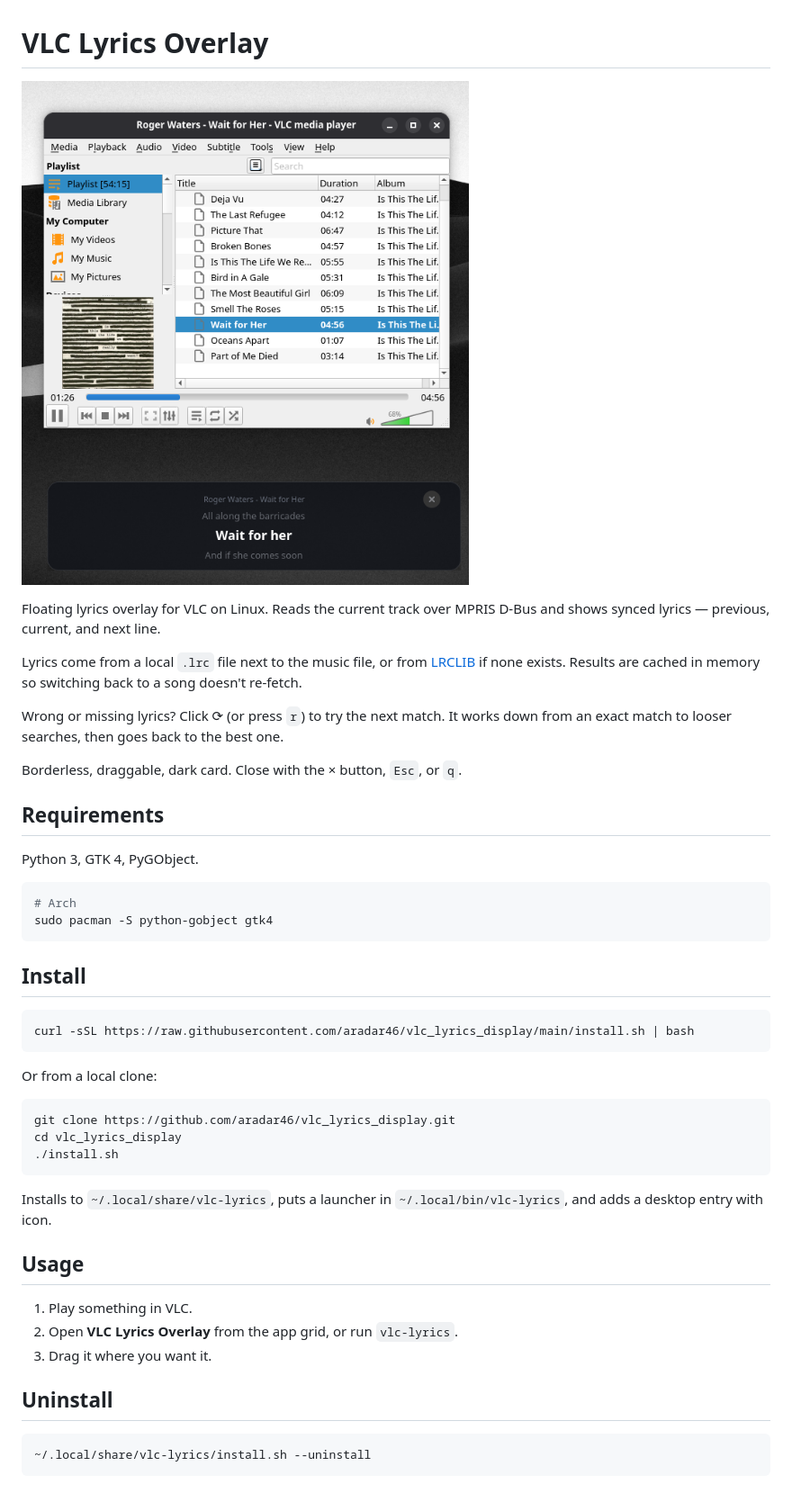
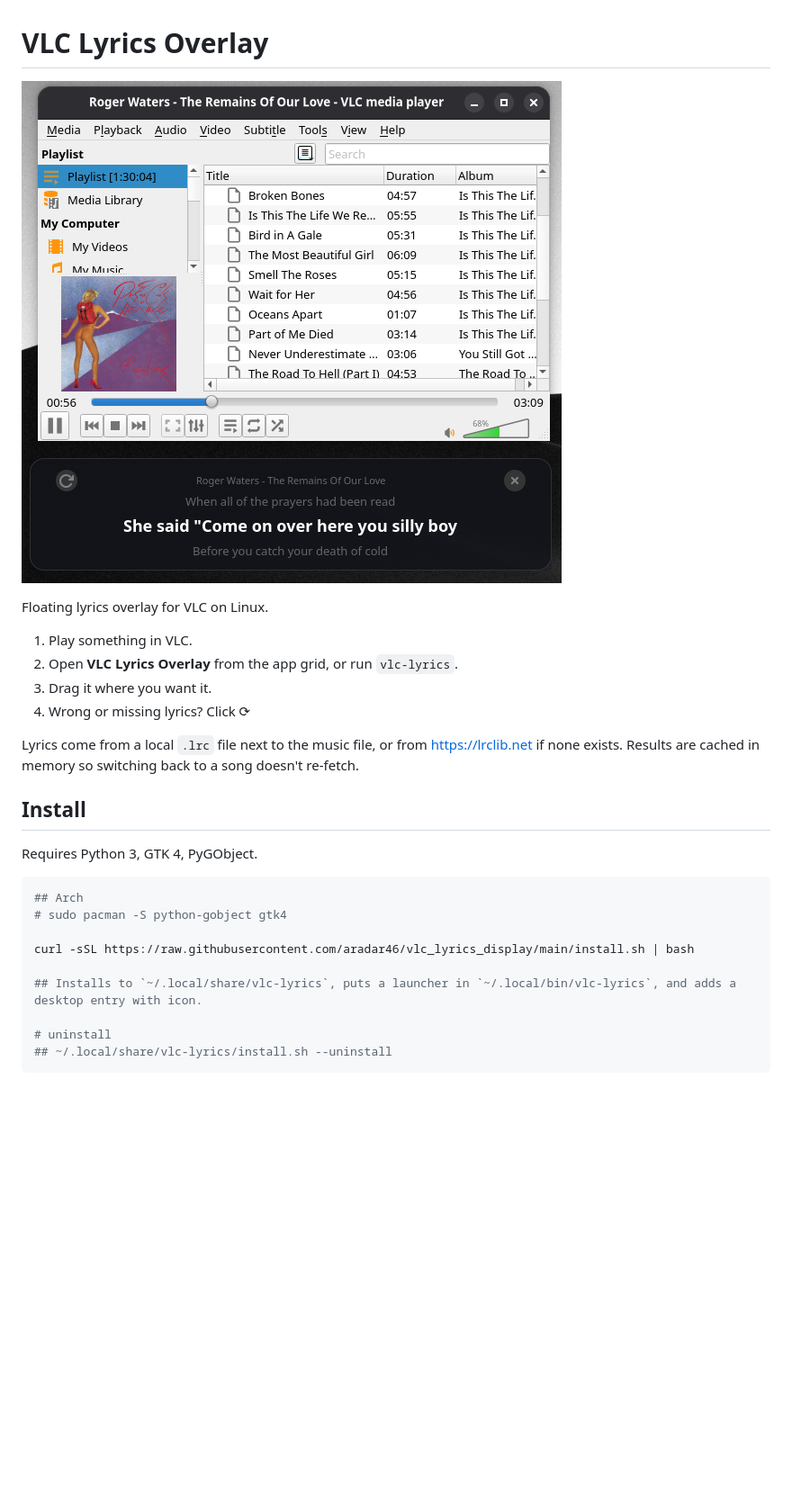
Before and after one commit to aradar46/vlc_lyrics_display, a Markdown page: README.md, the part around the change. Shown at 90% size. GitHub-like rendering; pictures changed too: image-1.png (added), image.png (deleted); blank space fills up the shorter version.

````diff
--- a/README.md
+++ b/README.md
@@ -1,48 +1,29 @@
 # VLC Lyrics Overlay
 
-![alt text](image.png)
+![alt text](image-1.png)
 
-Floating lyrics overlay for VLC on Linux. Reads the current track over MPRIS D-Bus and shows synced lyrics — previous, current, and next line.
-
-Lyrics come from a local `.lrc` file next to the music file, or from [LRCLIB](https://lrclib.net) if none exists. Results are cached in memory so switching back to a song doesn't re-fetch.
-
-Wrong or missing lyrics? Click ⟳ (or press `r`) to try the next match. It works down from an exact match to looser searches, then goes back to the best one.
-
-Borderless, draggable, dark card. Close with the × button, `Esc`, or `q`.
-
-## Requirements
-
-Python 3, GTK 4, PyGObject.
-
-```bash
-# Arch
-sudo pacman -S python-gobject gtk4
-```
-
-## Install
-
-```bash
-curl -sSL https://raw.githubusercontent.com/aradar46/vlc_lyrics_display/main/install.sh | bash
-```
-
-Or from a local clone:
-
-```bash
-git clone https://github.com/aradar46/vlc_lyrics_display.git
-cd vlc_lyrics_display
-./install.sh
-```
-
-Installs to `~/.local/share/vlc-lyrics`, puts a launcher in `~/.local/bin/vlc-lyrics`, and adds a desktop entry with icon.
-
-## Usage
+Floating lyrics overlay for VLC on Linux.
 
 1. Play something in VLC.
 2. Open **VLC Lyrics Overlay** from the app grid, or run `vlc-lyrics`.
 3. Drag it where you want it.
+4. Wrong or missing lyrics? Click ⟳
 
-## Uninstall
+Lyrics come from a local `.lrc` file next to the music file, or from  https://lrclib.net if none exists. Results are cached in memory so switching back to a song doesn't re-fetch.
+
+
+## Install
+
+Requires Python 3, GTK 4, PyGObject.
 
 ```bash
-~/.local/share/vlc-lyrics/install.sh --uninstall
+## Arch
+# sudo pacman -S python-gobject gtk4
+
+curl -sSL https://raw.githubusercontent.com/aradar46/vlc_lyrics_display/main/install.sh | bash
+
+## Installs to `~/.local/share/vlc-lyrics`, puts a launcher in `~/.local/bin/vlc-lyrics`, and adds a desktop entry with icon.
+
+# uninstall
+## ~/.local/share/vlc-lyrics/install.sh --uninstall
 ```
````
